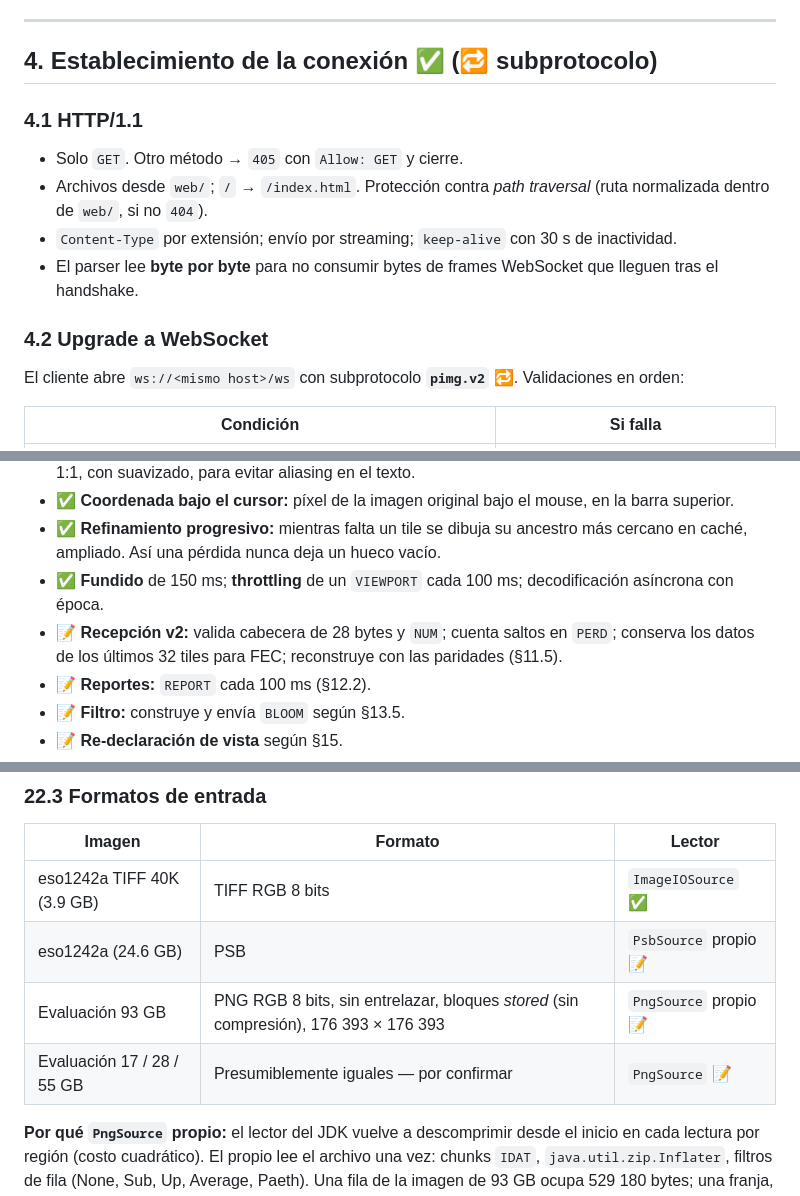
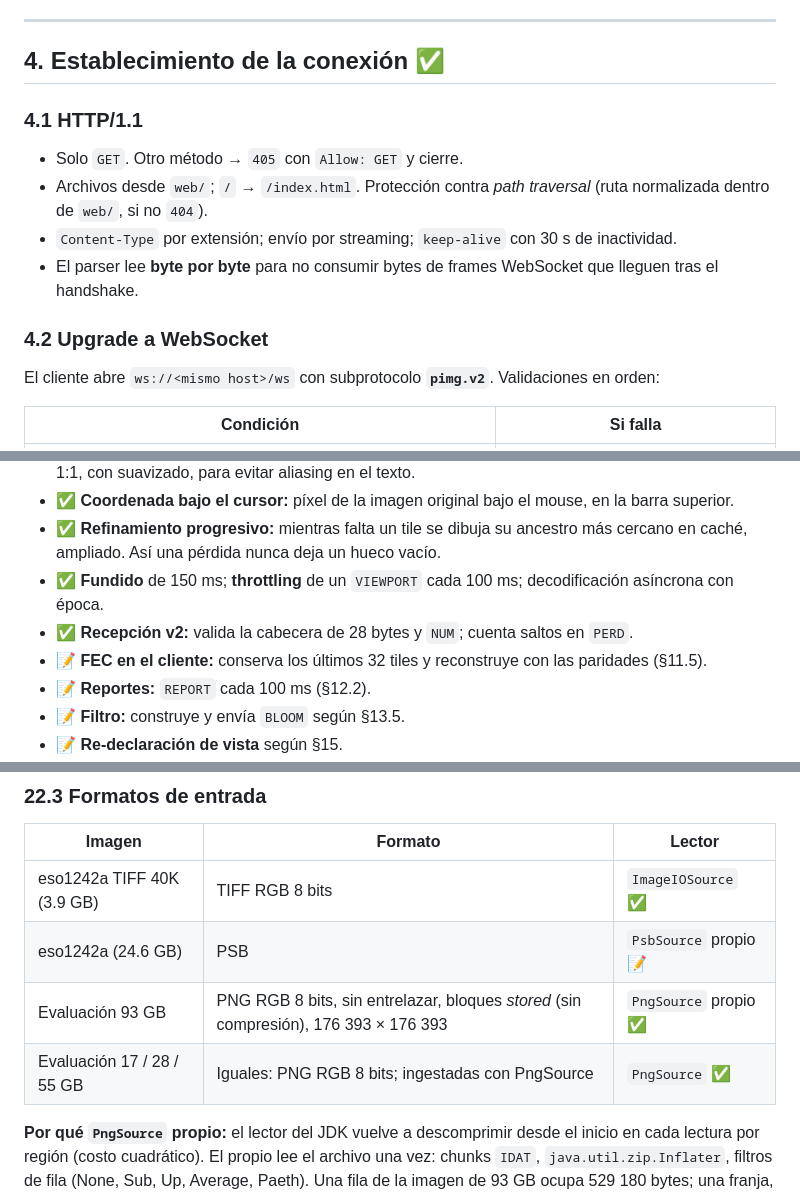
Before and after one commit to I-gabx-I/Proyecto-2-CC8-Asincrono, a Markdown page: docs/PROTOCOLO.md, 3 parts joined by grey strips. Drawn GitHub-style.

```diff
--- a/docs/PROTOCOLO.md
+++ b/docs/PROTOCOLO.md
@@ -176,7 +176,7 @@ HTTP y WebSocket están **implementados a mano** sobre `java.net.Socket`, sin li
 
 ---
 
-## 4. Establecimiento de la conexión ✅ (🔁 subprotocolo)
+## 4. Establecimiento de la conexión ✅
 
 ### 4.1 HTTP/1.1
 
@@ -187,7 +187,7 @@ HTTP y WebSocket están **implementados a mano** sobre `java.net.Socket`, sin li
 
 ### 4.2 Upgrade a WebSocket
 
-El cliente abre `ws://<mismo host>/ws` con subprotocolo **`pimg.v2`** 🔁. Validaciones en orden:
+El cliente abre `ws://<mismo host>/ws` con subprotocolo **`pimg.v2`**. Validaciones en orden:
 
 | Condición | Si falla |
 |---|---|
@@ -890,7 +892,8 @@ EMISOR ──(asigna NUM)──► [ENLACE SIMULADO] ──► socket
 - ✅ **Coordenada bajo el cursor:** píxel de la imagen original bajo el mouse, en la barra superior.
 - ✅ **Refinamiento progresivo:** mientras falta un tile se dibuja su ancestro más cercano en caché, ampliado. Así una pérdida nunca deja un hueco vacío.
 - ✅ **Fundido** de 150 ms; **throttling** de un `VIEWPORT` cada 100 ms; decodificación asíncrona con época.
-- 📝 **Recepción v2:** valida cabecera de 28 bytes y `NUM`; cuenta saltos en `PERD`; conserva los datos de los últimos 32 tiles para FEC; reconstruye con las paridades (§11.5).
+- ✅ **Recepción v2:** valida la cabecera de 28 bytes y `NUM`; cuenta saltos en `PERD`.
+- 📝 **FEC en el cliente:** conserva los últimos 32 tiles y reconstruye con las paridades (§11.5).
 - 📝 **Reportes:** `REPORT` cada 100 ms (§12.2).
 - 📝 **Filtro:** construye y envía `BLOOM` según §13.5.
 - 📝 **Re-declaración de vista** según §15.
@@ -1002,8 +1005,8 @@ ImageSource ──franjas de 256 filas──► PyramidBuilder ──tiles──
 |---|---|---|
 | eso1242a TIFF 40K (3.9 GB) | TIFF RGB 8 bits | `ImageIOSource` ✅ |
 | eso1242a (24.6 GB) | PSB | `PsbSource` propio 📝 |
-| Evaluación 93 GB | PNG RGB 8 bits, sin entrelazar, bloques *stored* (sin compresión), 176 393 × 176 393 | `PngSource` propio 📝 |
-| Evaluación 17 / 28 / 55 GB | Presumiblemente iguales — por confirmar | `PngSource` 📝 |
+| Evaluación 93 GB | PNG RGB 8 bits, sin entrelazar, bloques *stored* (sin compresión), 176 393 × 176 393 | `PngSource` propio ✅ |
+| Evaluación 17 / 28 / 55 GB | Iguales: PNG RGB 8 bits; ingestadas con PngSource | `PngSource` ✅ |
 
 **Por qué `PngSource` propio:** el lector del JDK vuelve a descomprimir desde el inicio en cada lectura por región (costo cuadrático). El propio lee el archivo una vez: chunks `IDAT`, `java.util.zip.Inflater`, filtros de fila (None, Sub, Up, Average, Paeth). Una fila de la imagen de 93 GB ocupa 529 180 bytes; una franja, ~135 MB. El formato se detecta por la **firma** del archivo, no por la extensión; los no soportados se rechazan con estado `FAILED`.
 
```
Also changed, not shown: other parts of docs/PROTOCOLO.md (+11 -9 lines), docs/DECISIONES.md (+6 -1 lines), docs/PLAN.md (+16 -6 lines).
